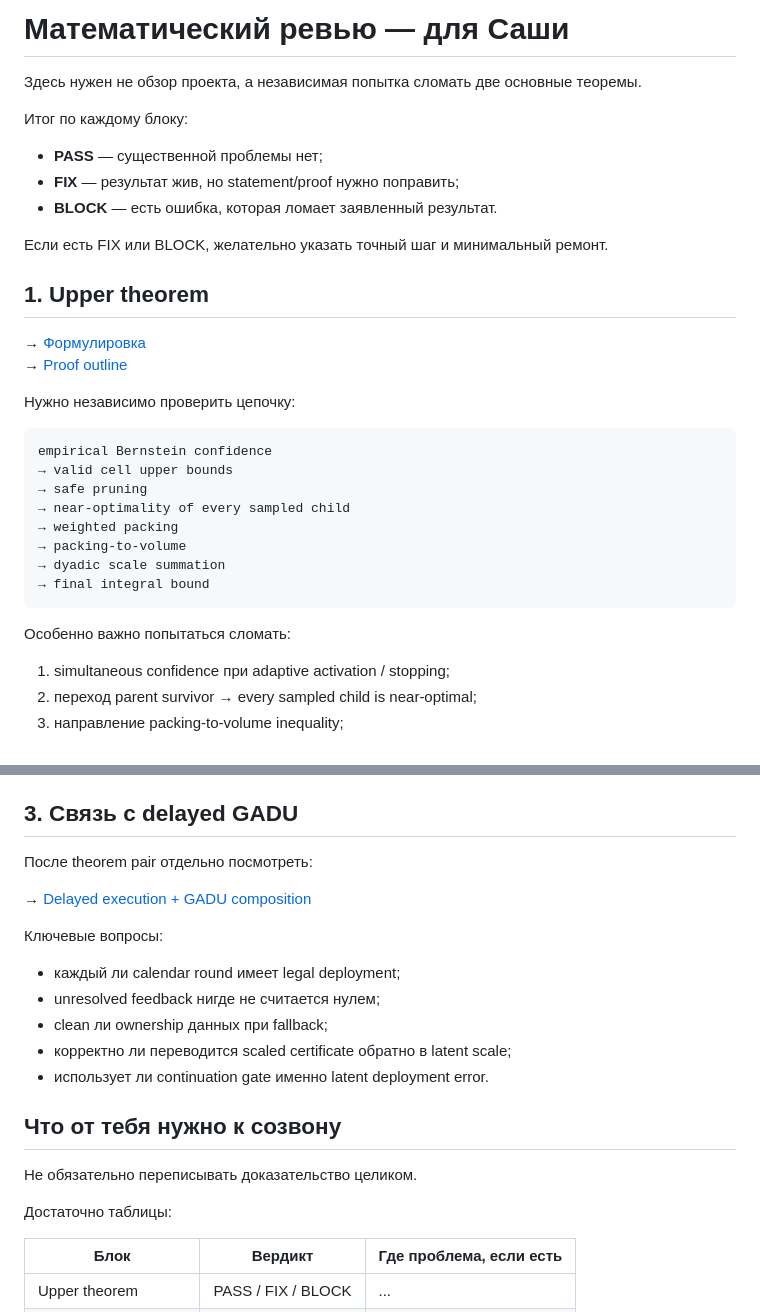
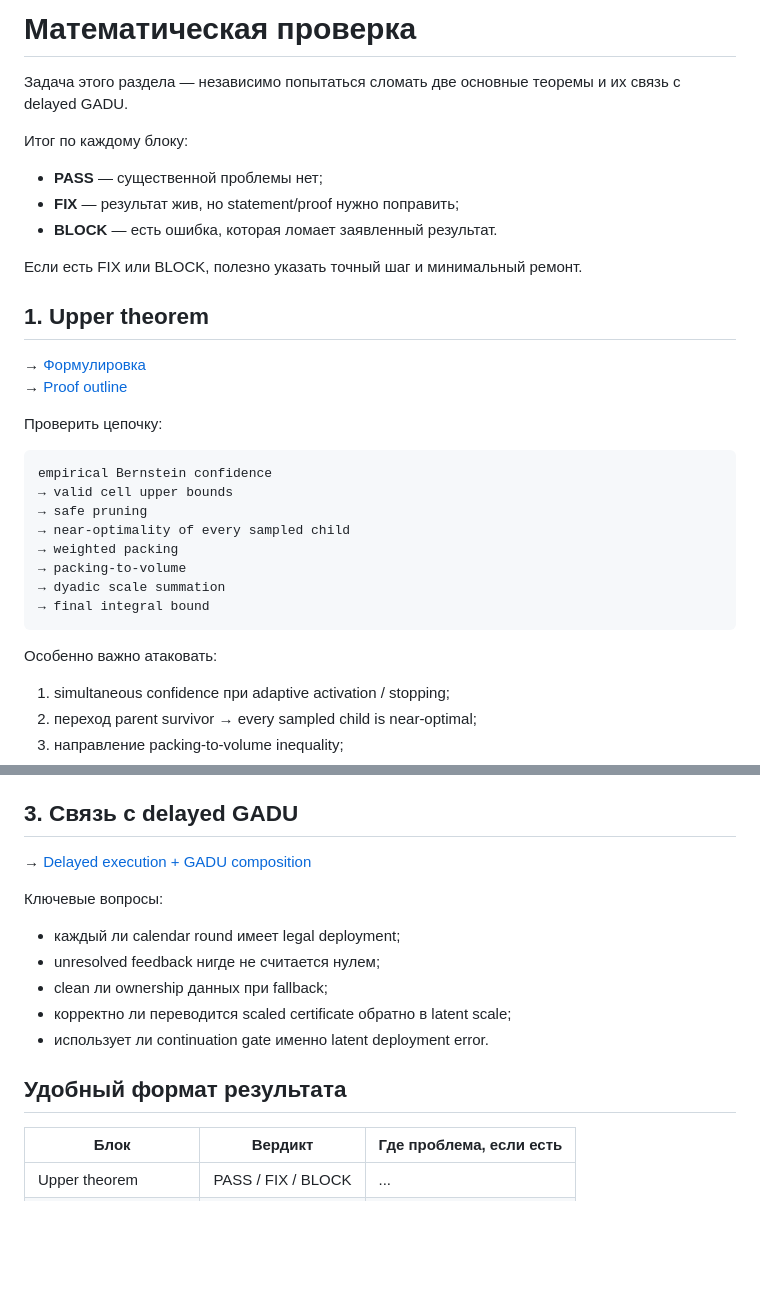
Before and after one commit to RybakovAlexeyN/gadu_team_review, a Markdown page: MATH_REVIEW.md, 2 parts joined by grey strips. Drawn GitHub-style; blank space fills up the shorter version.

Commit message:
Make math review role-neutral

````diff
--- a/MATH_REVIEW.md
+++ b/MATH_REVIEW.md
@@ -1,6 +1,6 @@
-# Математический ревью — для Саши
+# Математическая проверка
 
-Здесь нужен не обзор проекта, а независимая попытка сломать две основные теоремы.
+Задача этого раздела — независимо попытаться сломать две основные теоремы и их связь с delayed GADU.
 
 Итог по каждому блоку:
 
@@ -8,14 +8,14 @@
 - **FIX** — результат жив, но statement/proof нужно поправить;
 - **BLOCK** — есть ошибка, которая ломает заявленный результат.
 
-Если есть FIX или BLOCK, желательно указать точный шаг и минимальный ремонт.
+Если есть FIX или BLOCK, полезно указать точный шаг и минимальный ремонт.
 
 ## 1. Upper theorem
 
 → [Формулировка](theory/UPPER_THEOREM.md)
 → [Proof outline](theory/UPPER_PROOF.md)
 
-Нужно независимо проверить цепочку:
+Проверить цепочку:
 
 ```text
 empirical Bernstein confidence
@@ -28,7 +28,7 @@ empirical Bernstein confidence
 → final integral bound
 ```
 
-Особенно важно попытаться сломать:
+Особенно важно атаковать:
 
 1. simultaneous confidence при adaptive activation / stopping;
 2. переход parent survivor → every sampled child is near-optimal;
@@ -66,8 +66,6 @@ hard alternatives
 
 ## 3. Связь с delayed GADU
 
-После theorem pair отдельно посмотреть:
-
 → [Delayed execution + GADU composition](theory/DELAYED_GADU.md)
 
 Ключевые вопросы:
@@ -78,11 +76,7 @@ hard alternatives
 - корректно ли переводится scaled certificate обратно в latent scale;
 - использует ли continuation gate именно latent deployment error.
 
-## Что от тебя нужно к созвону
-
-Не обязательно переписывать доказательство целиком.
-
-Достаточно таблицы:
+## Удобный формат результата
 
 | Блок | Вердикт | Где проблема, если есть |
 |---|---|---|
````
